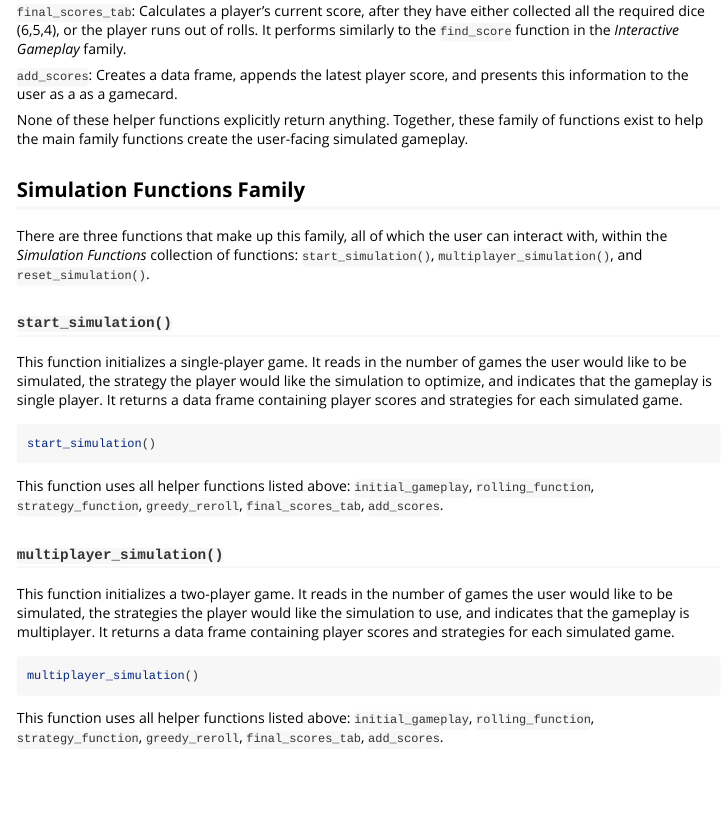
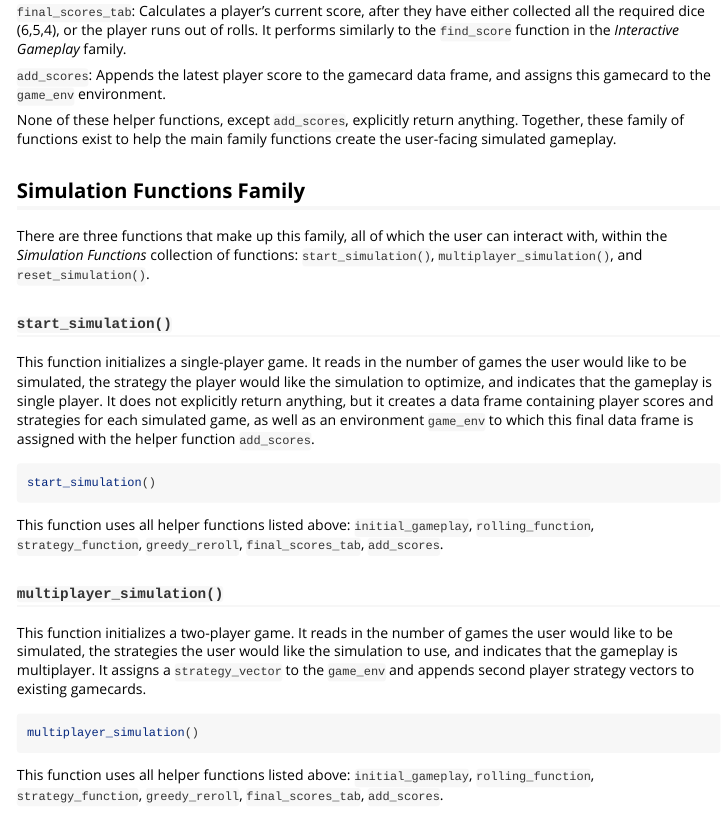
Before and after one commit to jormacmoo/shipcapcrew, an R Markdown document (vignettes/shipcapcrew-vignette.Rmd): the page in a window 1100 px wide, from 2620 px down. Rendered offline with R 4.5, knitr and Pandoc, with nearby package versions.

Commit message:
updating vignette for simulation functions

````diff
--- a/vignettes/shipcapcrew-vignette.Rmd
+++ b/vignettes/shipcapcrew-vignette.Rmd
@@ -123,9 +123,9 @@ The helper functions family consists of six closed functions, meaning they canno
 
 `final_scores_tab`: Calculates a player's current score, after they have either collected all the required dice (6,5,4), or the player runs out of rolls. It performs similarly to the `find_score` function in the *Interactive Gameplay* family.
 
-`add_scores`: Creates a data frame, appends the latest player score, and presents this information to the user as a as a gamecard.
+`add_scores`: Appends the latest player score to the gamecard data frame, and assigns this gamecard to the `game_env` environment.
 
-None of these helper functions explicitly return anything. Together, these family of functions exist to help the main family functions create the user-facing simulated gameplay.
+None of these helper functions, except `add_scores`, explicitly return anything. Together, these family of functions exist to help the main family functions create the user-facing simulated gameplay.
 
 ## **Simulation Functions Family**
 
@@ -133,7 +133,7 @@ There are three functions that make up this family, all of which the user can in
 
 ### `start_simulation()`
 
-This function initializes a single-player game. It reads in the number of games the user would like to be simulated, the strategy the player would like the simulation to optimize, and indicates that the gameplay is single player. It returns a data frame containing player scores and strategies for each simulated game.
+This function initializes a single-player game. It reads in the number of games the user would like to be simulated, the strategy the player would like the simulation to optimize, and indicates that the gameplay is single player. It does not explicitly return anything, but it creates a data frame containing player scores and strategies for each simulated game, as well as an environment `game_env` to which this final data frame is assigned with the helper function `add_scores`.
 
 ```{r, eval = FALSE}
 start_simulation()
@@ -143,7 +143,7 @@ This function uses all helper functions listed above: `initial_gameplay`, `rolli
 
 ### `multiplayer_simulation()`
 
-This function initializes a two-player game. It reads in the number of games the user would like to be simulated, the strategies the player would like the simulation to use, and indicates that the gameplay is multiplayer. It returns a data frame containing player scores and strategies for each simulated game.
+This function initializes a two-player game. It reads in the number of games the user would like to be simulated, the strategies the user would like the simulation to use, and indicates that the gameplay is multiplayer. It assigns a `strategy_vector` to the `game_env` and appends second player strategy vectors to existing gamecards.
 
 ```{r, eval = FALSE}
 multiplayer_simulation()
````
